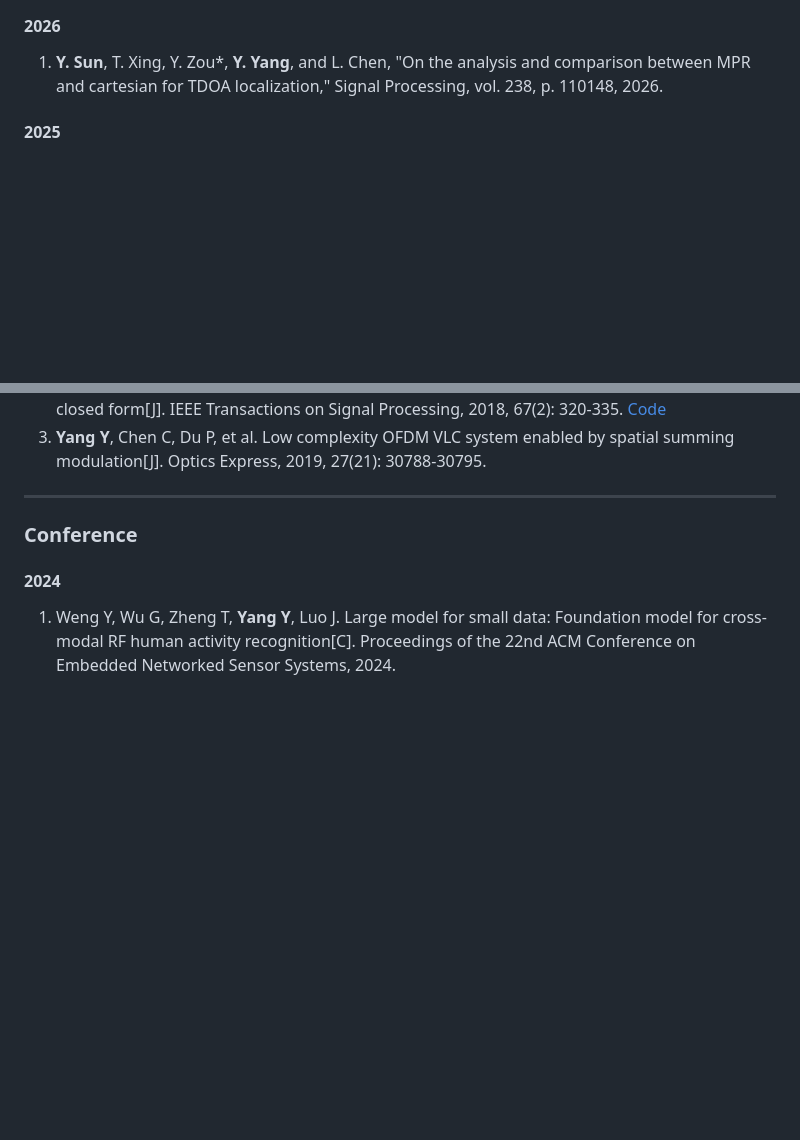
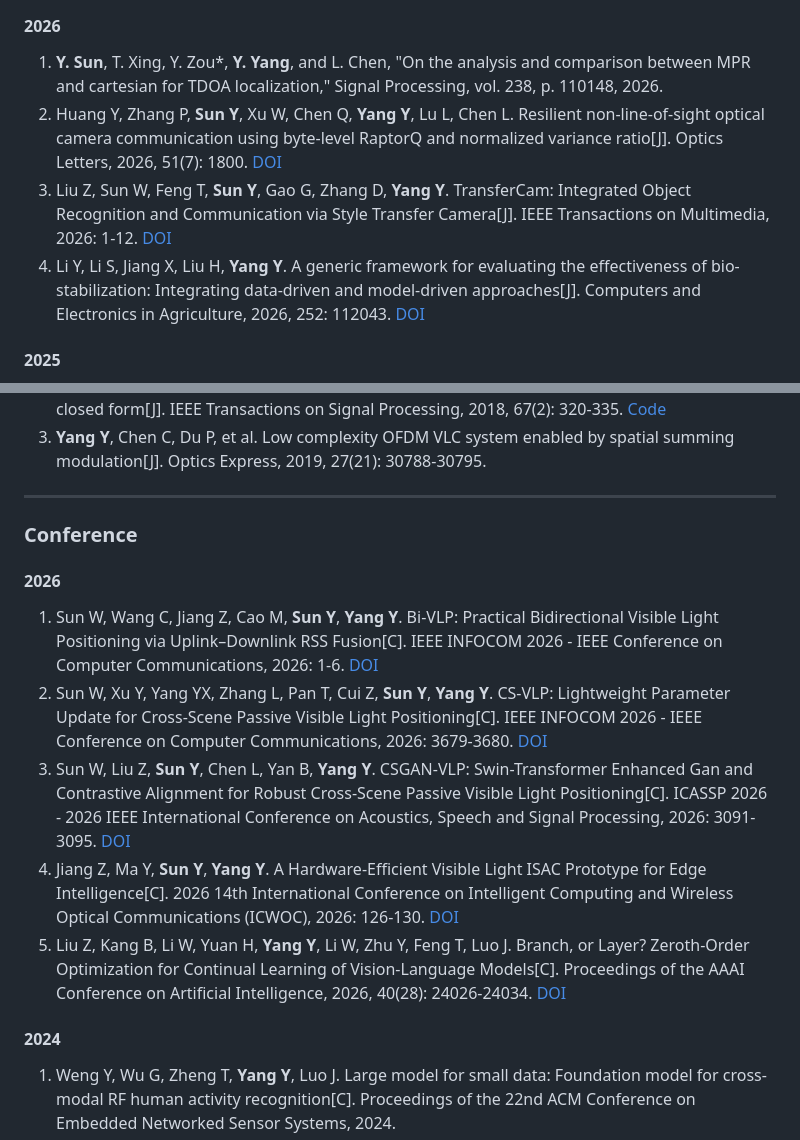
Before and after one commit to scuvlc/scuvlc.github.io, a Markdown page: articles/publications.md, 2 parts joined by grey strips. Drawn GitHub-style; blank space fills up the shorter version.

Commit message:
加入部分2026年论文-杨老

```diff
--- a/articles/publications.md
+++ b/articles/publications.md
@@ -2,6 +2,9 @@
 
 #### 2026
 1. **Y. Sun**, T. Xing, Y. Zou*, **Y. Yang**, and L. Chen, "On the analysis and comparison between MPR and cartesian for TDOA localization," Signal Processing, vol. 238, p. 110148, 2026.
+2. Huang Y, Zhang P, **Sun Y**, Xu W, Chen Q, **Yang Y**, Lu L, Chen L. Resilient non-line-of-sight optical camera communication using byte-level RaptorQ and normalized variance ratio[J]. Optics Letters, 2026, 51(7): 1800. [DOI](https://doi.org/10.1364/OL.589508)
+3. Liu Z, Sun W, Feng T, **Sun Y**, Gao G, Zhang D, **Yang Y**. TransferCam: Integrated Object Recognition and Communication via Style Transfer Camera[J]. IEEE Transactions on Multimedia, 2026: 1-12. [DOI](https://doi.org/10.1109/TMM.2026.3712076)
+4. Li Y, Li S, Jiang X, Liu H, **Yang Y**. A generic framework for evaluating the effectiveness of bio-stabilization: Integrating data-driven and model-driven approaches[J]. Computers and Electronics in Agriculture, 2026, 252: 112043. [DOI](https://doi.org/10.1016/j.compag.2026.112043)
 
 
 #### 2025
@@ -75,6 +78,13 @@
 
 ### Conference
 
+#### 2026
+1. Sun W, Wang C, Jiang Z, Cao M, **Sun Y**, **Yang Y**. Bi-VLP: Practical Bidirectional Visible Light Positioning via Uplink–Downlink RSS Fusion[C]. IEEE INFOCOM 2026 - IEEE Conference on Computer Communications, 2026: 1-6. [DOI](https://doi.org/10.1109/INFOCOM59046.2026.11571224)
+2. Sun W, Xu Y, Yang YX, Zhang L, Pan T, Cui Z, **Sun Y**, **Yang Y**. CS-VLP: Lightweight Parameter Update for Cross-Scene Passive Visible Light Positioning[C]. IEEE INFOCOM 2026 - IEEE Conference on Computer Communications, 2026: 3679-3680. [DOI](https://doi.org/10.1109/INFOCOM59046.2026.11571322)
+3. Sun W, Liu Z, **Sun Y**, Chen L, Yan B, **Yang Y**. CSGAN-VLP: Swin-Transformer Enhanced Gan and Contrastive Alignment for Robust Cross-Scene Passive Visible Light Positioning[C]. ICASSP 2026 - 2026 IEEE International Conference on Acoustics, Speech and Signal Processing, 2026: 3091-3095. [DOI](https://doi.org/10.1109/ICASSP55912.2026.11461934)
+4. Jiang Z, Ma Y, **Sun Y**, **Yang Y**. A Hardware-Efficient Visible Light ISAC Prototype for Edge Intelligence[C]. 2026 14th International Conference on Intelligent Computing and Wireless Optical Communications (ICWOC), 2026: 126-130. [DOI](https://doi.org/10.1109/ICWOC70101.2026.11636526)
+5. Liu Z, Kang B, Li W, Yuan H, **Yang Y**, Li W, Zhu Y, Feng T, Luo J. Branch, or Layer? Zeroth-Order Optimization for Continual Learning of Vision-Language Models[C]. Proceedings of the AAAI Conference on Artificial Intelligence, 2026, 40(28): 24026-24034. [DOI](https://doi.org/10.1609/aaai.v40i28.39580)
+
 #### 2024
 1. Weng Y, Wu G, Zheng T, **Yang Y**, Luo J. Large model for small data: Foundation model for cross-modal RF human activity recognition[C]. Proceedings of the 22nd ACM Conference on Embedded Networked Sensor Systems, 2024.
 2. Luo J, Cao H, Jiang H, **Yang Y**, Chen Z. MIMOCrypt: Multi-user privacy-preserving Wi-Fi sensing via MIMO encryption[C]. 2024 IEEE Symposium on Security and Privacy (SP), 2024: 2812-2830.
```
